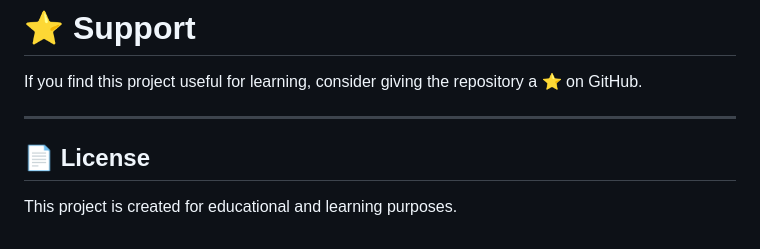
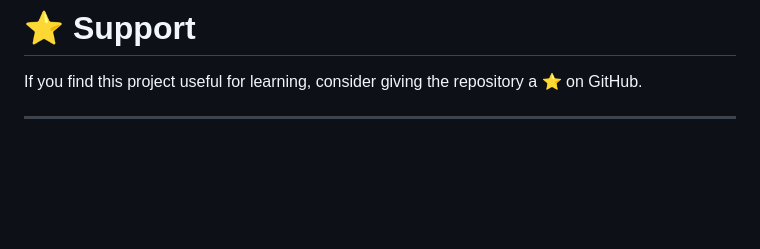
Before and after one commit to sentrynitai/Ai-Study-planner, a Markdown page: README.md, the part around the change. GitHub-like rendering; blank space fills up the shorter version.

Commit message:
README.md
Removed the License section from the README.

```diff
--- a/README.md
+++ b/README.md
@@ -595,7 +595,3 @@ B.Tech in Information Technology
 If you find this project useful for learning, consider giving the repository a ⭐ on GitHub.
 
 ---
-
-## 📄 License
-
-This project is created for educational and learning purposes.
```
